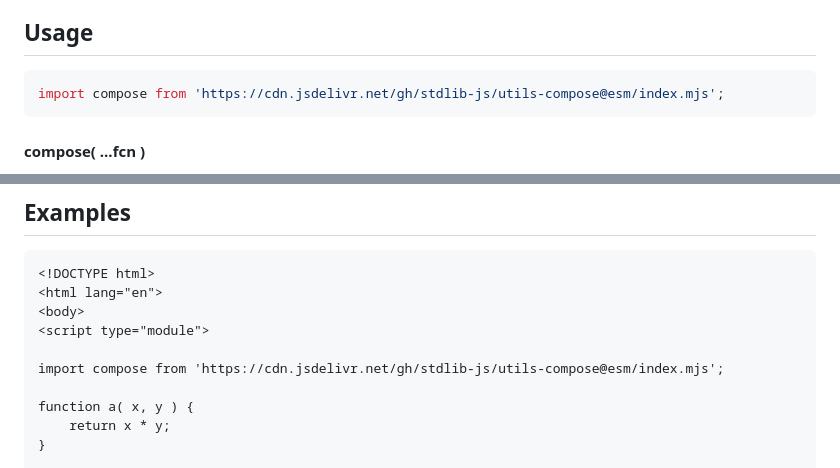
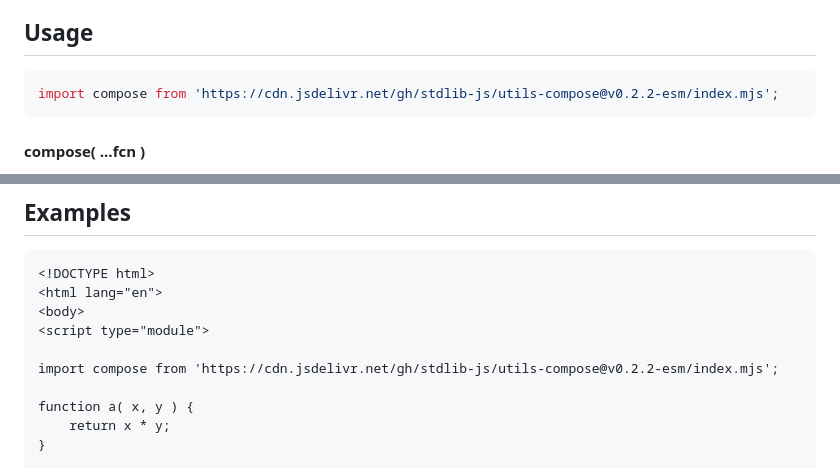
Before and after one commit to stdlib-js/utils-compose, a Markdown page: README.md, 2 parts joined by grey strips. GitHub-like rendering.

Commit message:
Update README.md for ESM bundle v0.2.2

````diff
--- a/README.md
+++ b/README.md
@@ -52,7 +52,7 @@ limitations under the License.
 ## Usage
 
 ```javascript
-import compose from 'https://cdn.jsdelivr.net/gh/stdlib-js/utils-compose@esm/index.mjs';
+import compose from 'https://cdn.jsdelivr.net/gh/stdlib-js/utils-compose@v0.2.2-esm/index.mjs';
 ```
 
 #### compose( ...fcn )
@@ -125,7 +125,7 @@ var z = f( 4, 6 );
 <body>
 <script type="module">
 
-import compose from 'https://cdn.jsdelivr.net/gh/stdlib-js/utils-compose@esm/index.mjs';
+import compose from 'https://cdn.jsdelivr.net/gh/stdlib-js/utils-compose@v0.2.2-esm/index.mjs';
 
 function a( x, y ) {
     return x * y;
````
